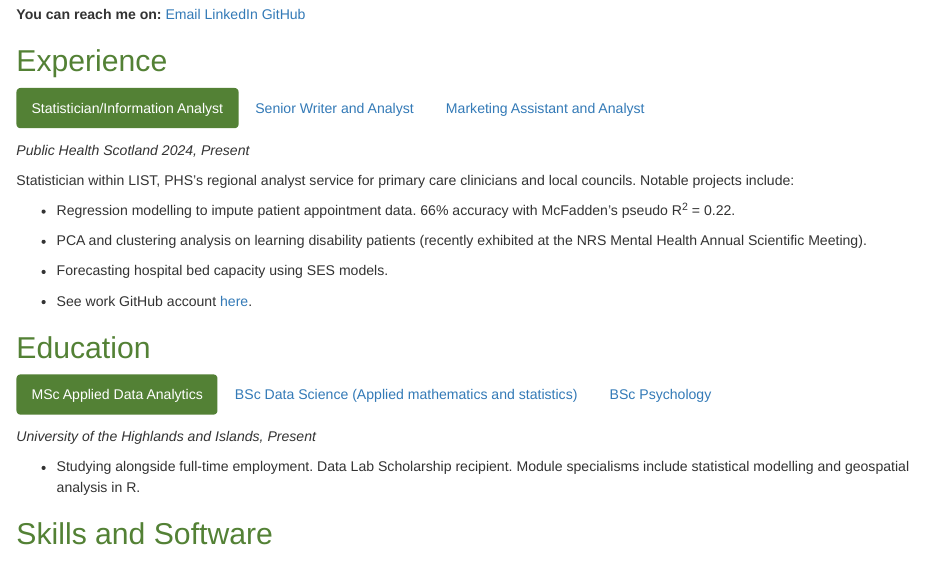
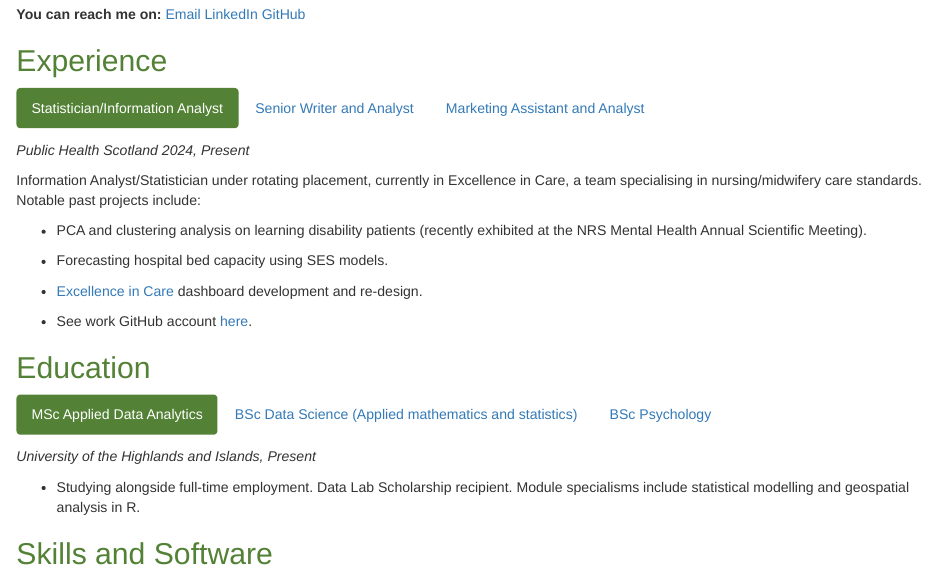
Before and after one commit to james-kilgour/james-kilgour.github.io, an R Markdown document (index.Rmd): the page in a window 1100 px wide, from 110 px down. The pictures show the output file index.html that the author committed with the source, opened offline.

Commit message:
Rotation update

```diff
--- a/index.Rmd
+++ b/index.Rmd
@@ -29,13 +29,13 @@ body {
 
 *Public Health Scotland 2024, Present*
 
-Statistician within LIST, PHS's regional analyst service for primary care clinicians and local councils. Notable projects include:
-
-- Regression modelling to impute patient appointment data. 66% accuracy with McFadden’s pseudo R^2^ = 0.22.
+Information Analyst/Statistician under rotating placement, currently in Excellence in Care, a team specialising in nursing/midwifery care standards. Notable past projects include:
 
 - PCA and clustering analysis on learning disability patients (recently exhibited at the NRS Mental Health Annual Scientific Meeting).
 
 - Forecasting hospital bed capacity using SES models.
+
+- [Excellence in Care](https://publichealthscotland.scot/healthcare-system/system-monitoring-accountability-and-quality-of-care/excellence-in-care/overview/) dashboard development and re-design.
 
 - See work GitHub account [here](https://github.com/jamesk-PHS).
 
```
Also changed, not shown: index.html.
